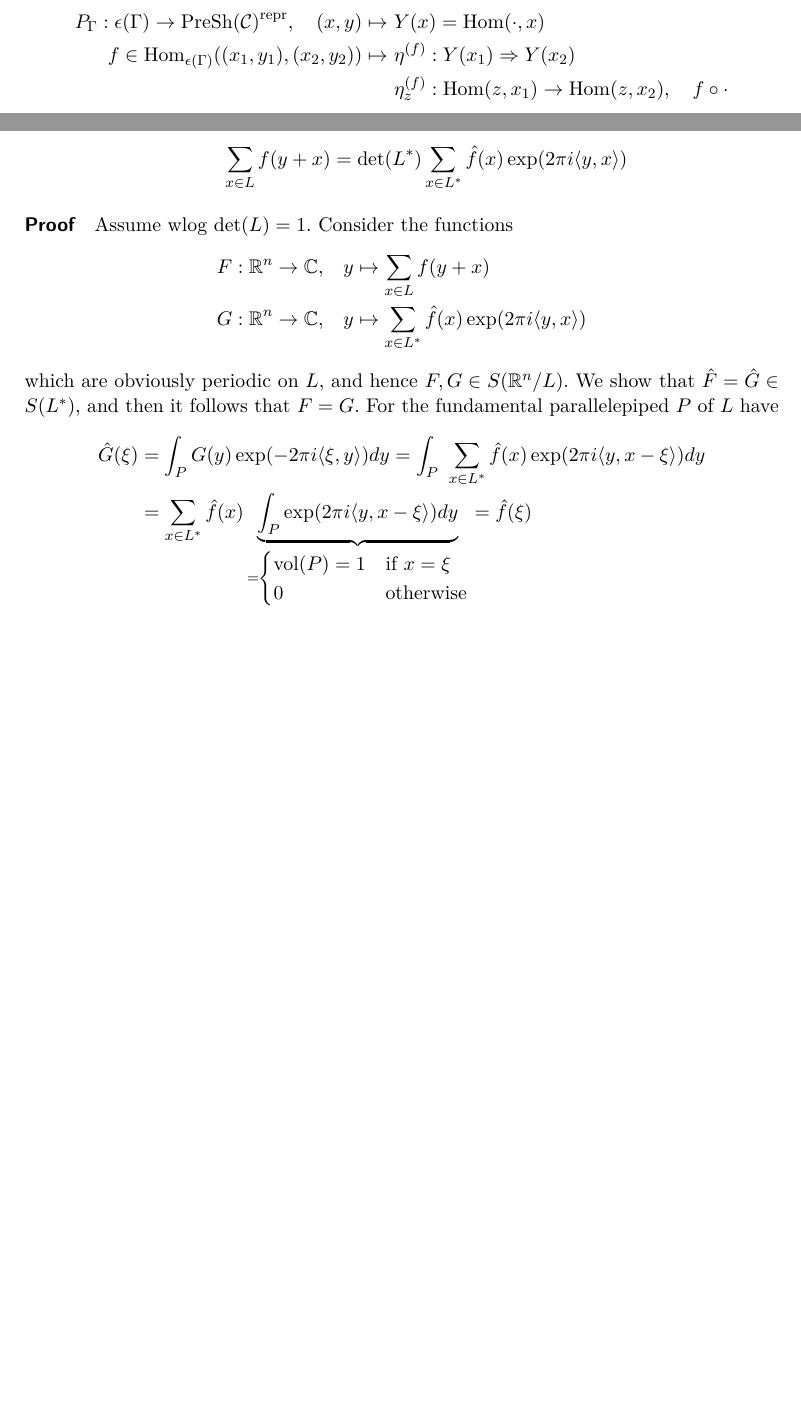
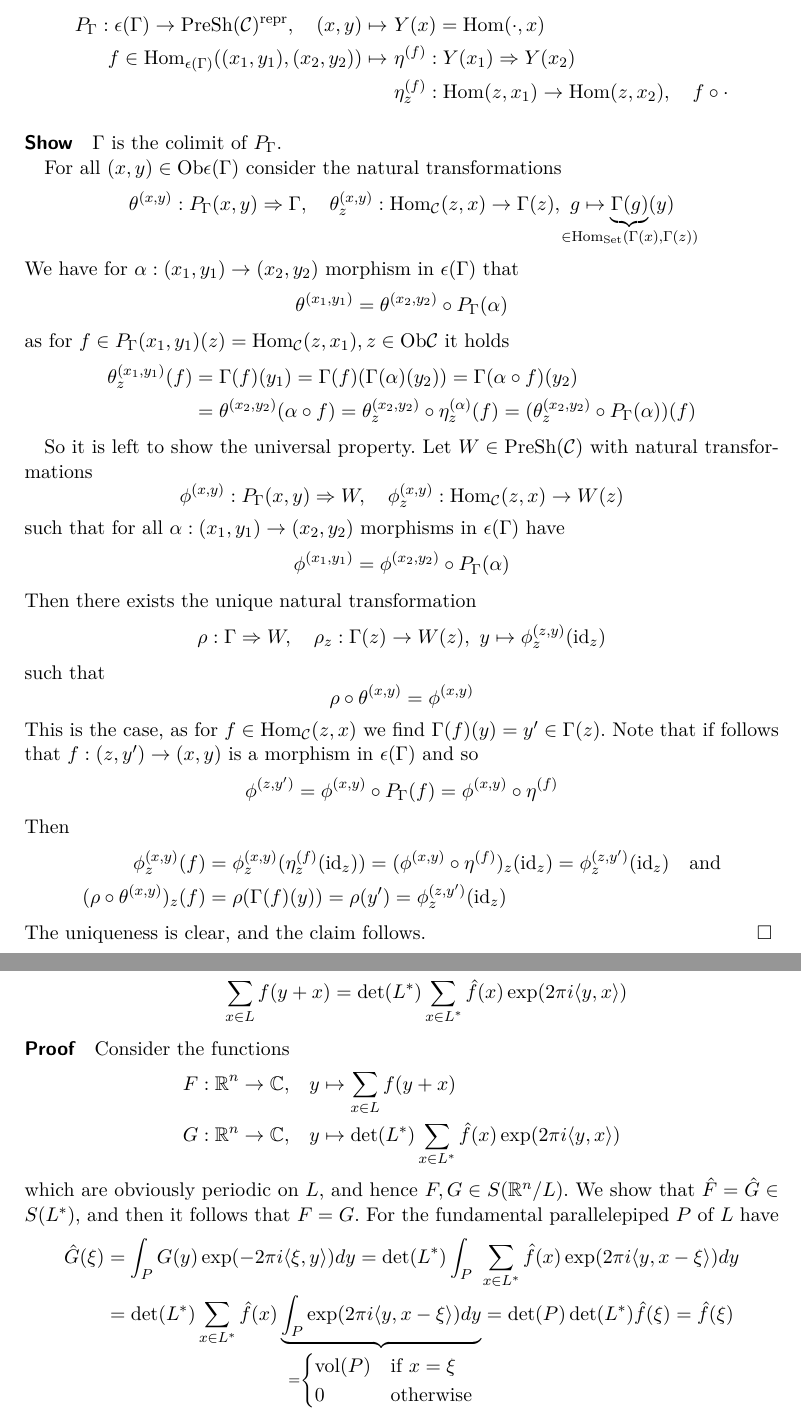
Before and after one commit to FeanorTheElf/mathematical-factsheet, a LaTeX document (factsheet.tex, which reads analysis.tex, category_theory.tex): two parts of pages 29 and 31 of 54 before the commit and two parts of pages 29 and 32 of 55 after it, joined at a grey line, cut so that both start at the same text, the shorter picture padded with empty space. Compiled offline with pdfLaTeX.

Commit message:
Completed first proof from category theorey

```diff
--- a/analysis.tex
+++ b/analysis.tex
@@ -95,19 +95,19 @@ Using further that $A(n_2) f(n_2) = A(y) f(y) - \int_y^{n_2} A(t) f'(t) dt$ and
         \sum_{x \in L} f(y + x) = \det(L^*) \sum_{x \in L^*} \hat{f}(x) \exp(2\pi i \langle y, x \rangle)
     \end{equation*}
 \end{itemize}
-\paragraph{Proof} Assume wlog $\det(L) = 1$. Consider the functions
+\paragraph{Proof} Consider the functions
 \begin{align*}
     F: \R^n \to \C, \quad &y \mapsto \sum_{x \in L} f(y + x) \\
-    G: \R^n \to \C, \quad &y \mapsto \sum_{x \in L^*} \hat{f}(x)\exp(2\pi i\langle y, x \rangle)
+    G: \R^n \to \C, \quad &y \mapsto \det(L^*) \sum_{x \in L^*} \hat{f}(x)\exp(2\pi i\langle y, x \rangle)
 \end{align*}
 which are obviously periodic on $L$, and hence $F, G \in S(\R^n / L)$.
 We show that $\hat{F} = \hat{G} \in S(L^*)$, and then it follows that $F = G$. For the fundamental parallelepiped $P$ of $L$ have
 \begin{align*}
-    \hat{G}(\xi) &= \int_P G(y) \exp(-2\pi i \langle \xi, y \rangle) dy = \int_P \ \sum_{x \in L^*} \hat{f}(x) \exp(2\pi i \langle y, x - \xi \rangle) dy \\
-    &= \sum_{x \in L^*} \hat{f}(x) \underbrace{\int_P \exp(2\pi i \langle y, x - \xi \rangle) dy}_{= \begin{cases}
-        \vol(P) = 1 & \text{if $x = \xi$} \\
+    \hat{G}(\xi) &= \int_P G(y) \exp(-2\pi i \langle \xi, y \rangle) dy = \det(L^*) \int_P \ \sum_{x \in L^*} \hat{f}(x) \exp(2\pi i \langle y, x - \xi \rangle) dy \\
+    &= \det(L^*) \sum_{x \in L^*} \hat{f}(x) \underbrace{\int_P \exp(2\pi i \langle y, x - \xi \rangle) dy}_{= \begin{cases}
+        \vol(P) & \text{if $x = \xi$} \\
         0 & \text{otherwise}
-    \end{cases}} = \hat{f}(\xi)
+    \end{cases}} = \det(P)\det(L^*) \hat{f}(\xi) = \hat{f}(\xi)
 \end{align*}
 and by using that $\langle L^*, L \rangle \subseteq \Z$ we also find
 \begin{align*}
--- a/category_theory.tex
+++ b/category_theory.tex
@@ -16,3 +16,46 @@ and
     f \in \mathrm{Hom}_{\epsilon(\Gamma)}((x_1, y_1), (x_2, y_2)) \mapsto \ &\eta^{(f)}: Y(x_1) \Rightarrow Y(x_2) \\
     &\eta^{(f)}_z: \mathrm{Hom}(z, x_1) \to \mathrm{Hom}(z, x_2), \quad f \circ \cdot
 \end{align*}
+\paragraph{Show} $\Gamma$ is the colimit of $P_\Gamma$.
+
+For all $(x, y) \in \mathrm{Ob}\epsilon(\Gamma)$ consider the natural transformations
+\begin{align*}
+    \theta^{(x, y)}: P_\Gamma(x, y) \Rightarrow \Gamma, \quad \theta^{(x, y)}_z: \mathrm{Hom}_{\mathcal{C}}(z, x) \to \Gamma(z), \ g \mapsto \underbrace{\Gamma(g)}_{\mathclap{\in \mathrm{Hom}_{\mathrm{Set}}(\Gamma(x), \Gamma(z))}}(y)
+\end{align*}
+We have for $\alpha: (x_1, y_1) \to (x_2, y_2)$ morphism in $\epsilon(\Gamma)$ that
+\begin{equation*}
+    \theta^{(x_1, y_1)} = \theta^{(x_2, y_2)} \circ P_\Gamma(\alpha)
+\end{equation*}
+as for $f \in P_\Gamma(x_1, y_1)(z) = \mathrm{Hom}_{\mathcal{C}}(z, x_1), z \in \mathrm{Ob}\mathcal{C}$ it holds
+\begin{align*}
+    \theta^{(x_1, y_1)}_z(f) &= \Gamma(f)(y_1) = \Gamma(f)(\Gamma(\alpha)(y_2)) = \Gamma(\alpha \circ f)(y_2) \\
+    &= \theta^{(x_2, y_2)}(\alpha \circ f) = \theta^{(x_2, y_2)}_z \circ \eta^{(\alpha)}_z(f) = (\theta^{(x_2, y_2)}_z \circ P_\Gamma(\alpha))(f)
+\end{align*}
+
+So it is left to show the universal property. Let $W \in \mathrm{PreSh}(\mathcal{C})$ with natural transformations
+\begin{equation*}
+    \phi^{(x, y)}: P_\Gamma(x, y) \Rightarrow W, \quad \phi^{(x, y)}_z: \mathrm{Hom}_{\mathcal{C}}(z, x) \to W(z)
+\end{equation*}
+such that for all $\alpha: (x_1, y_1) \to (x_2, y_2)$ morphisms in $\epsilon(\Gamma)$ have
+\begin{equation*}
+    \phi^{(x_1, y_1)} = \phi^{(x_2, y_2)} \circ P_\Gamma(\alpha)
+\end{equation*}
+Then there exists the unique natural transformation
+\begin{equation*}
+    \rho: \Gamma \Rightarrow W, \quad \rho_z: \Gamma(z) \to W(z), \ y \mapsto \phi^{(z, y)}_z(\mathrm{id}_z)
+\end{equation*}
+such that
+\begin{equation*}
+    \rho \circ \theta^{(x, y)} = \phi^{(x, y)}
+\end{equation*}
+This is the case, as for $f \in \mathrm{Hom}_{\mathcal{C}}(z, x)$ we find $\Gamma(f)(y) = y' \in \Gamma(z)$.
+Note that if follows that $f: (z, y') \to (x, y)$ is a morphism in $\epsilon(\Gamma)$ and so
+\begin{equation*}
+    \phi^{(z, y')} = \phi^{(x, y)} \circ P_\Gamma(f) = \phi^{(x, y)} \circ \eta^{(f)}
+\end{equation*}
+Then
+\begin{align*}
+    \phi^{(x, y)}_z(f) &= \phi^{(x,y)}_z(\eta^{(f)}_z(\mathrm{id}_z)) = (\phi^{(x, y)} \circ \eta^{(f)})_z(\mathrm{id}_z) = \phi^{(z, y')}_z(\mathrm{id}_z) \quad \text{and} \\
+    (\rho \circ \theta^{(x, y)})_z(f) &= \rho(\Gamma(f)(y)) = \rho(y') = \phi_z^{(z, y')}(\mathrm{id}_z)
+\end{align*}
+The uniqueness is clear, and the claim follows.$\hfill\square$
```
Also changed, not shown: analytic_number_theory.tex (+4 -0 lines), my_notes.tex (+48 -13 lines), factsheet.pdf, my_notes.pdf, category_theory.tex (4 more changed lines).
